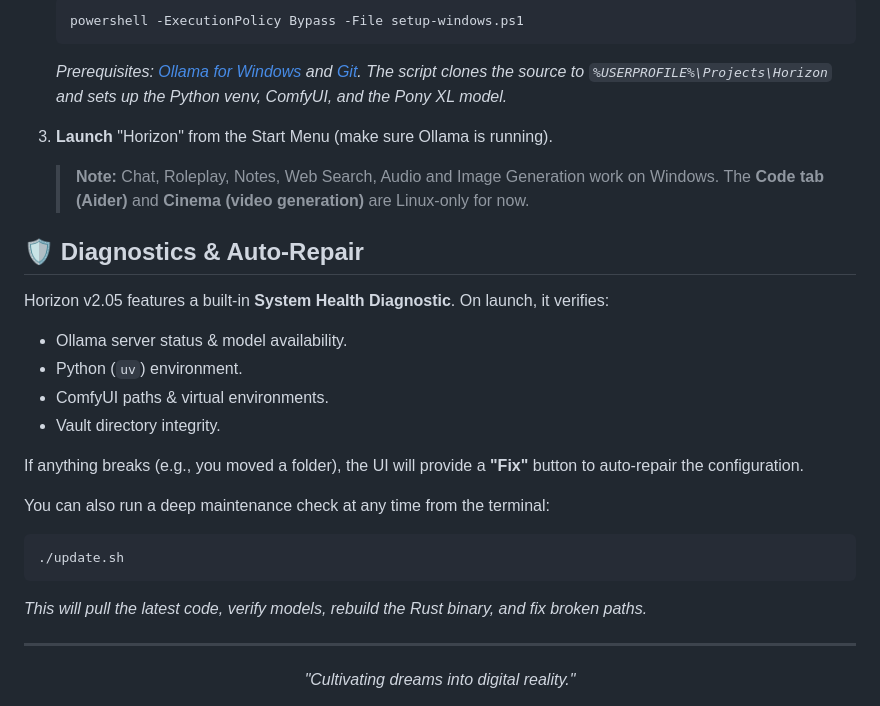
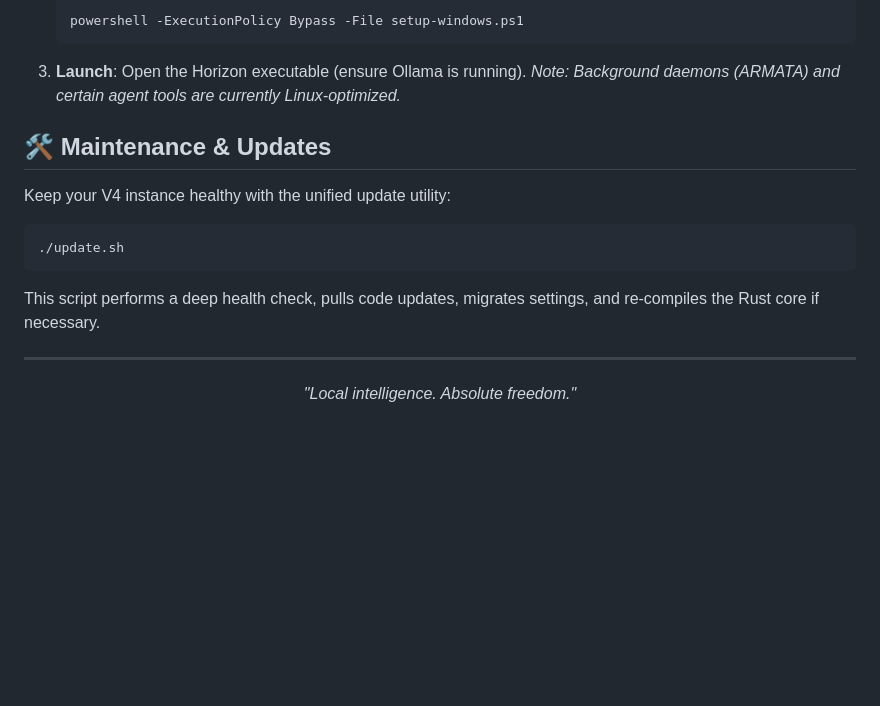
Before and after one commit to suarezjoris/Horizon, a Markdown page: README.md, the part around one of its changes. Rendered like a GitHub page; blank space fills up the shorter version.

````diff
--- a/README.md
+++ b/README.md
@@ -67,30 +75,19 @@ Horizon is built for performance and absolute local control:
    ```powershell
    powershell -ExecutionPolicy Bypass -File setup-windows.ps1
    ```
-   *Prerequisites: [Ollama for Windows](https://ollama.com) and [Git](https://git-scm.com/download/win). The script clones the source to `%USERPROFILE%\Projects\Horizon` and sets up the Python venv, ComfyUI, and the Pony XL model.*
+3. **Launch**: Open the Horizon executable (ensure Ollama is running).
+   *Note: Background daemons (ARMATA) and certain agent tools are currently Linux-optimized.*
 
-3. **Launch** "Horizon" from the Start Menu (make sure Ollama is running).
+## 🛠️ Maintenance & Updates
 
-   > **Note:** Chat, Roleplay, Notes, Web Search, Audio and Image Generation work on Windows. The **Code tab (Aider)** and **Cinema (video generation)** are Linux-only for now.
-
-## 🛡️ Diagnostics & Auto-Repair
-
-Horizon v2.05 features a built-in **System Health Diagnostic**. On launch, it verifies:
-- Ollama server status & model availability.
-- Python (`uv`) environment.
-- ComfyUI paths & virtual environments.
-- Vault directory integrity.
-
-If anything breaks (e.g., you moved a folder), the UI will provide a **"Fix"** button to auto-repair the configuration.
-
-You can also run a deep maintenance check at any time from the terminal:
+Keep your V4 instance healthy with the unified update utility:
 ```bash
 ./update.sh
 ```
-*This will pull the latest code, verify models, rebuild the Rust binary, and fix broken paths.*
+This script performs a deep health check, pulls code updates, migrates settings, and re-compiles the Rust core if necessary.
 
 ---
 
 <div align="center">
-  <i>"Cultivating dreams into digital reality."</i>
+  <i>"Local intelligence. Absolute freedom."</i>
 </div>
````
Also changed, not shown: other parts of README.md (+38 -30 lines).
